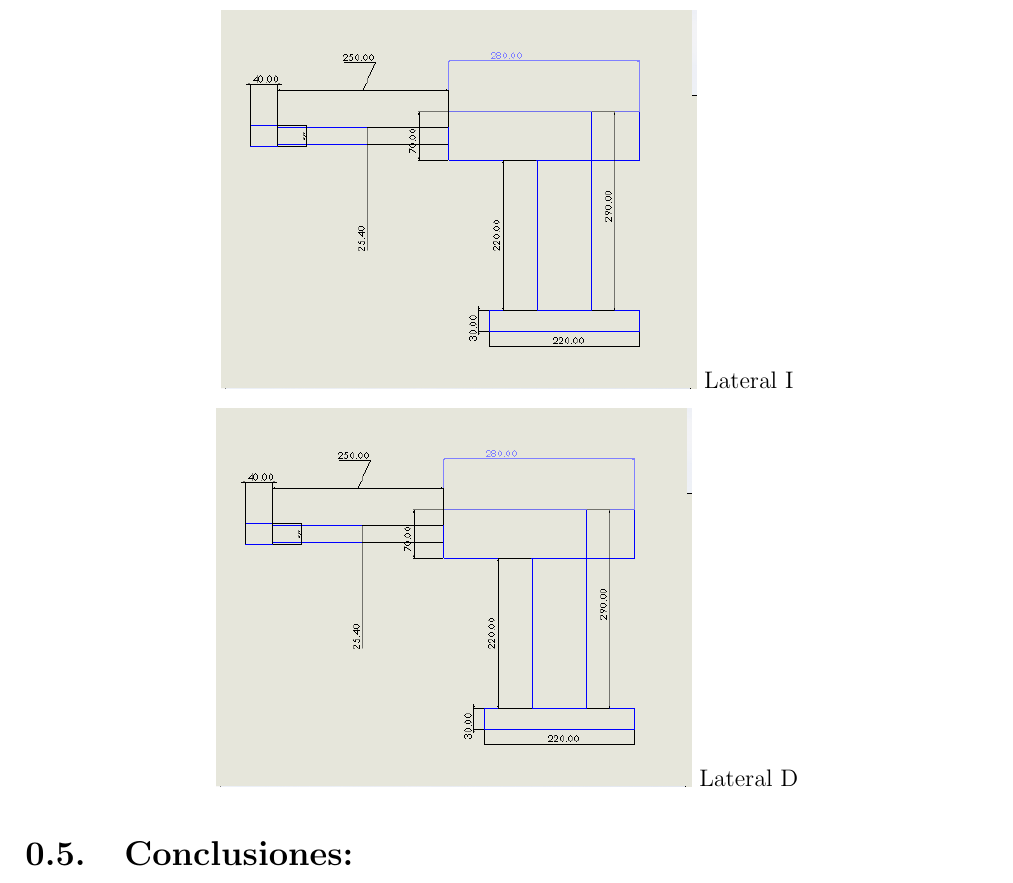
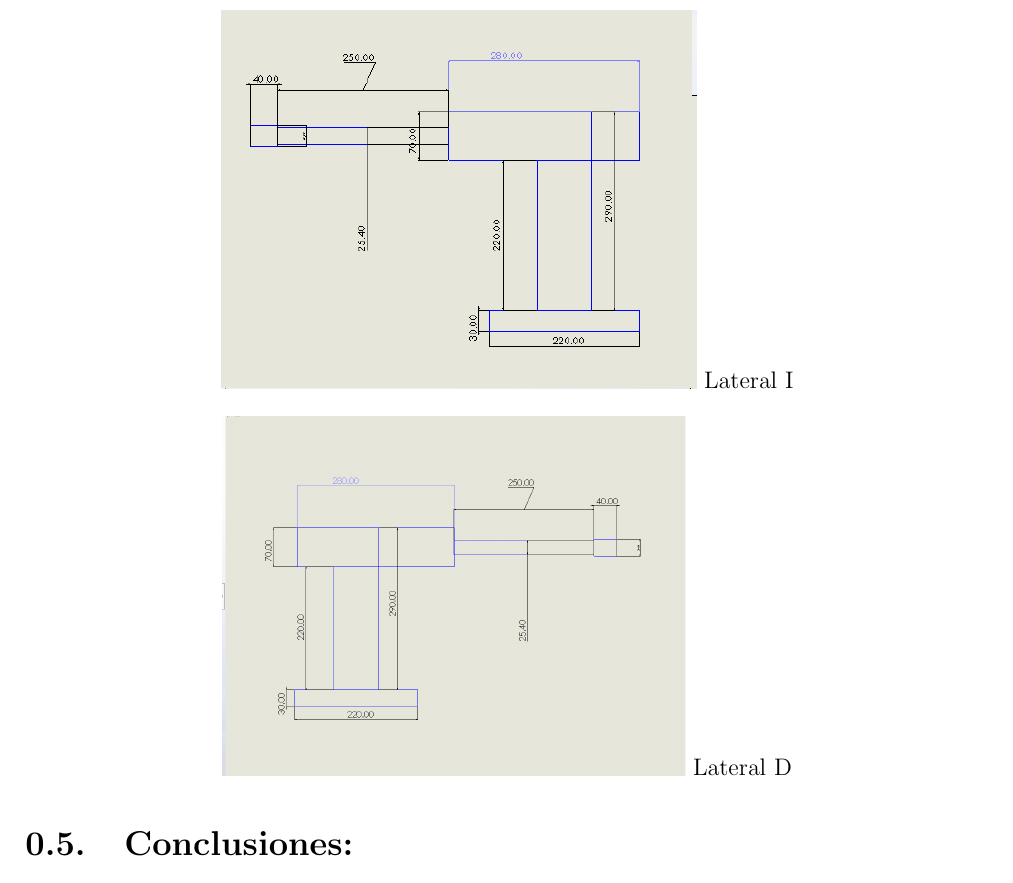
Before and after one commit to JonathanFonsecaCamarena/Fonseca.Camarena.Jonathan.7-A, a LaTeX document (Practicas/Practica2/EV_1_2_Diseño_CAD_de_un_robot_serial.tex): part of page 3 of 4, cut so that both start at the same text. Compiled offline with pdfLaTeX.

Commit message:
Add files via upload

```diff
--- a/Practicas/Practica2/EV_1_2_Diseño_CAD_de_un_robot_serial.tex
+++ b/Practicas/Practica2/EV_1_2_Diseño_CAD_de_un_robot_serial.tex
@@ -57,7 +57,7 @@ Lateral I
 \end{center}
 
 \begin{center}
-\includegraphics[scale=.6]{DibujoCAD2.png}
+\includegraphics[scale=.3]{DibujoCAD.png}
 Lateral D
 \end{center}
 
```
